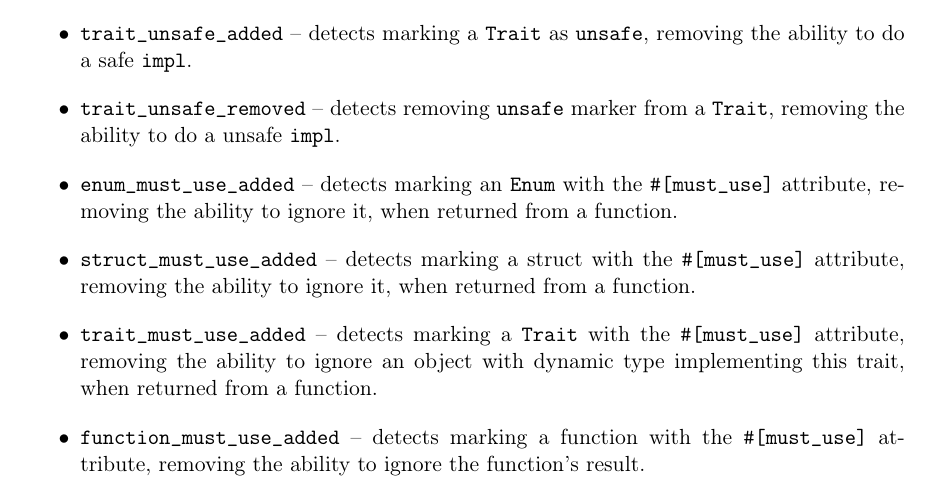
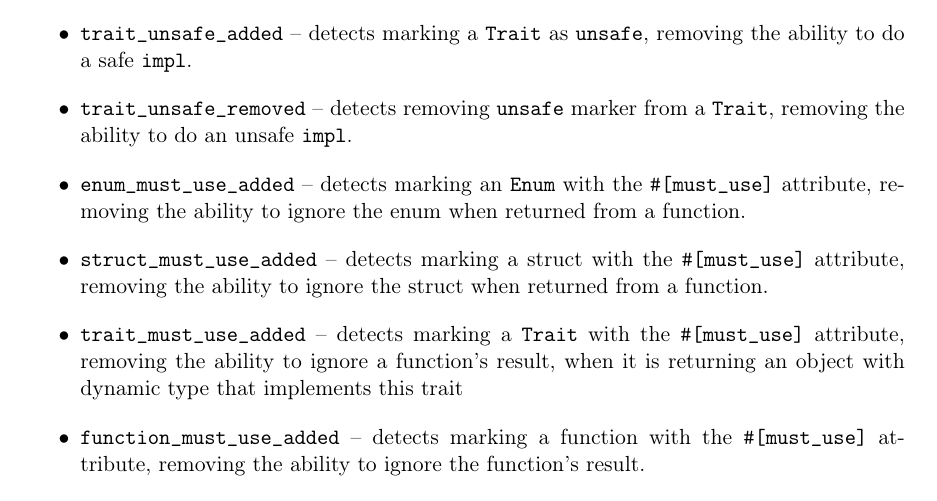
Before and after one commit to tonowak/bachelors-thesis, a LaTeX thesis (thesis-en.tex): part of page 29 of 41, cut so that both start at the same text. Compiled offline with pdfLaTeX.

Commit message:
Review adjustments

```diff
--- a/thesis-en.tex
+++ b/thesis-en.tex
@@ -744,20 +744,20 @@ We have managed to implement many new ones:
         % https://github.com/obi1kenobi/cargo-semver-checks/pull/252
     \item {\ttfamily trait\_unsafe\_removed}
         -- detects removing {\ttfamily unsafe} marker from a {\ttfamily Trait},
-        removing the ability to do a unsafe {\ttfamily impl}.
+        removing the ability to do an unsafe {\ttfamily impl}.
         % https://github.com/obi1kenobi/cargo-semver-checks/pull/252
     \item {\ttfamily enum\_must\_use\_added}
         -- detects marking an {\ttfamily Enum} with the {\ttfamily \#[must\_use]} attribute,
-        removing the ability to ignore it, when returned from a function.
+        removing the ability to ignore the enum when returned from a function.
         % https://github.com/obi1kenobi/cargo-semver-checks/pull/278
     \item {\ttfamily struct\_must\_use\_added}
         -- detects marking a struct with the {\ttfamily \#[must\_use]} attribute,
-        removing the ability to ignore it, when returned from a function.
+        removing the ability to ignore the struct when returned from a function.
         % https://github.com/obi1kenobi/cargo-semver-checks/pull/279
     \item {\ttfamily trait\_must\_use\_added}
         -- detects marking a {\ttfamily Trait} with the {\ttfamily \#[must\_use]} attribute,
-        removing the ability to ignore an object with dynamic type implementing
-        this trait, when returned from a function.
+        removing the ability to ignore a function's result, when it is returning an object
+        with dynamic type that implements this trait
         % https://github.com/obi1kenobi/cargo-semver-checks/pull/280
     \item {\ttfamily function\_must\_use\_added}
         -- detects marking a function with the {\ttfamily \#[must\_use]} attribute,
```
